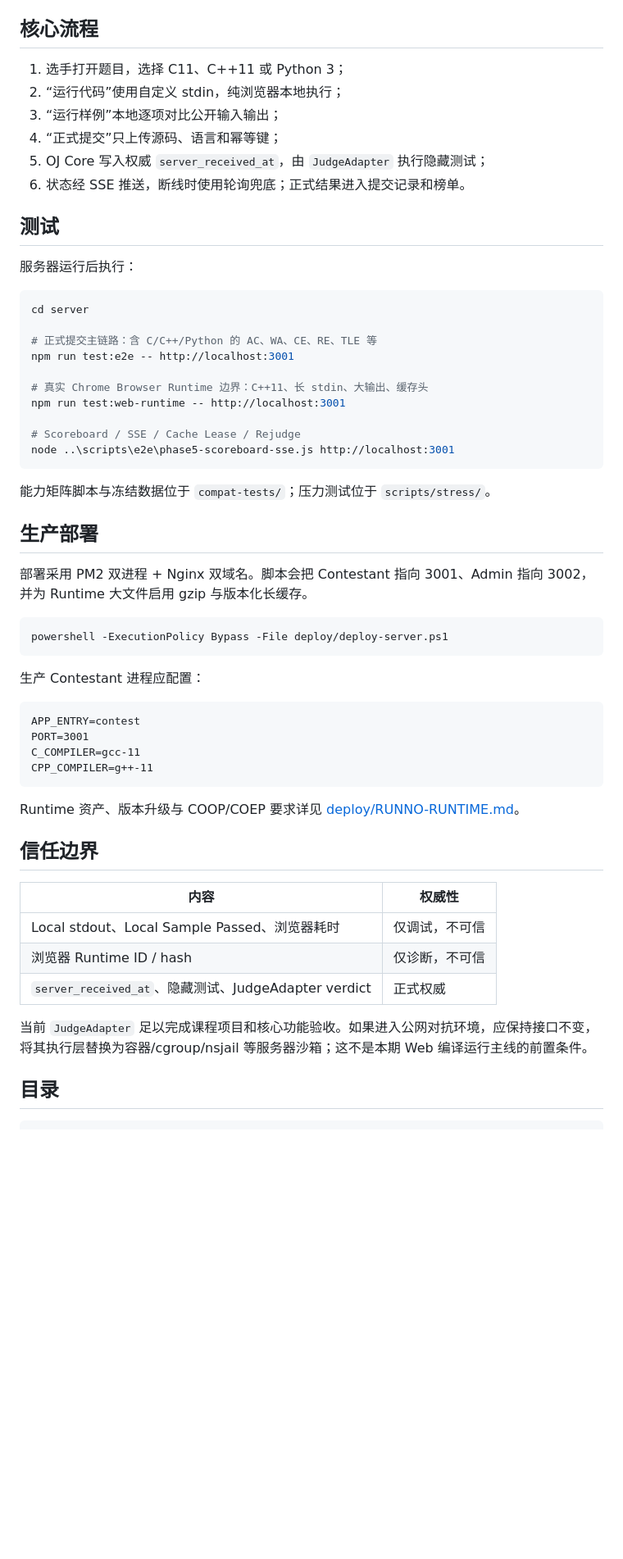
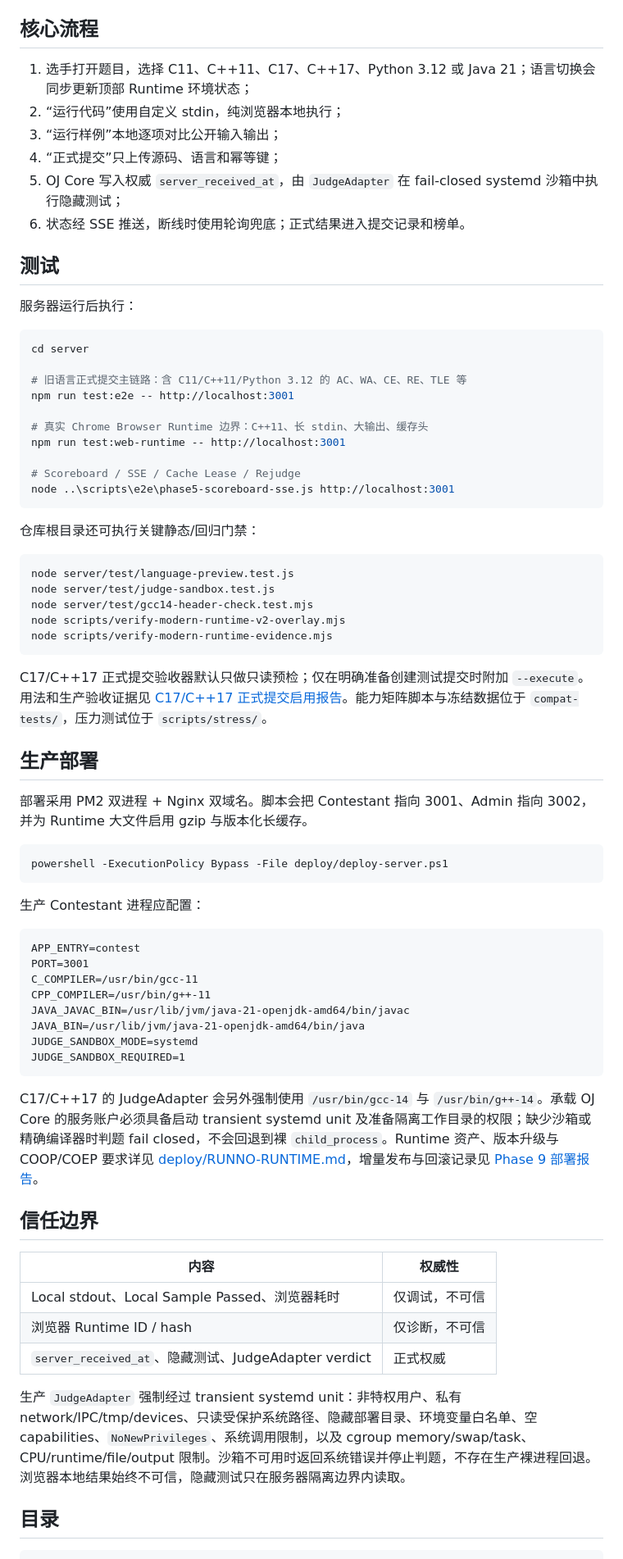
Before and after one commit to neutronstar238/mini, a Markdown page: README.md, the part around one of its changes. Shown at 82% size. Drawn GitHub-style; blank space fills up the shorter version.

````diff
--- a/README.md
+++ b/README.md
@@ -92,11 +100,11 @@ node src/app.js
 
 ## 核心流程
 
-1. 选手打开题目，选择 C11、C++11 或 Python 3；
+1. 选手打开题目，选择 C11、C++11、C17、C++17、Python 3.12 或 Java 21；语言切换会同步更新顶部 Runtime 环境状态；
 2. “运行代码”使用自定义 stdin，纯浏览器本地执行；
 3. “运行样例”本地逐项对比公开输入输出；
 4. “正式提交”只上传源码、语言和幂等键；
-5. OJ Core 写入权威 `server_received_at`，由 `JudgeAdapter` 执行隐藏测试；
+5. OJ Core 写入权威 `server_received_at`，由 `JudgeAdapter` 在 fail-closed systemd 沙箱中执行隐藏测试；
 6. 状态经 SSE 推送，断线时使用轮询兜底；正式结果进入提交记录和榜单。
 
 ## 测试
@@ -106,7 +114,7 @@ node src/app.js
 ```powershell
 cd server
 
-# 正式提交主链路：含 C/C++/Python 的 AC、WA、CE、RE、TLE 等
+# 旧语言正式提交主链路：含 C11/C++11/Python 3.12 的 AC、WA、CE、RE、TLE 等
 npm run test:e2e -- http://localhost:3001
 
 # 真实 Chrome Browser Runtime 边界：C++11、长 stdin、大输出、缓存头
@@ -116,7 +124,17 @@ npm run test:web-runtime -- http://localhost:3001
 node ..\scripts\e2e\phase5-scoreboard-sse.js http://localhost:3001
 ```
 
-能力矩阵脚本与冻结数据位于 `compat-tests/`；压力测试位于 `scripts/stress/`。
+仓库根目录还可执行关键静态/回归门禁：
+
+```powershell
+node server/test/language-preview.test.js
+node server/test/judge-sandbox.test.js
+node server/test/gcc14-header-check.test.mjs
+node scripts/verify-modern-runtime-v2-overlay.mjs
+node scripts/verify-modern-runtime-evidence.mjs
+```
+
+C17/C++17 正式提交验收器默认只做只读预检；仅在明确准备创建测试提交时附加 `--execute`。用法和生产验收证据见 [C17/C++17 正式提交启用报告](./docs/C17_CPP17_FORMAL_SUBMIT_ENABLEMENT.md)。能力矩阵脚本与冻结数据位于 `compat-tests/`，压力测试位于 `scripts/stress/`。
 
 ## 生产部署
 
@@ -131,11 +149,15 @@ powershell -ExecutionPolicy Bypass -File deploy/deploy-server.ps1
 ```text
 APP_ENTRY=contest
 PORT=3001
-C_COMPILER=gcc-11
-CPP_COMPILER=g++-11
+C_COMPILER=/usr/bin/gcc-11
+CPP_COMPILER=/usr/bin/g++-11
+JAVA_JAVAC_BIN=/usr/lib/jvm/java-21-openjdk-amd64/bin/javac
+JAVA_BIN=/usr/lib/jvm/java-21-openjdk-amd64/bin/java
+JUDGE_SANDBOX_MODE=systemd
+JUDGE_SANDBOX_REQUIRED=1
 ```
 
-Runtime 资产、版本升级与 COOP/COEP 要求详见 [deploy/RUNNO-RUNTIME.md](./deploy/RUNNO-RUNTIME.md)。
+C17/C++17 的 JudgeAdapter 会另外强制使用 `/usr/bin/gcc-14` 与 `/usr/bin/g++-14`。承载 OJ Core 的服务账户必须具备启动 transient systemd unit 及准备隔离工作目录的权限；缺少沙箱或精确编译器时判题 fail closed，不会回退到裸 `child_process`。Runtime 资产、版本升级与 COOP/COEP 要求详见 [deploy/RUNNO-RUNTIME.md](./deploy/RUNNO-RUNTIME.md)，增量发布与回滚记录见 [Phase 9 部署报告](./docs/PHASE9_INCREMENTAL_RUNTIME_DEPLOYMENT.md)。
 
 ## 信任边界
 
@@ -145,7 +167,7 @@ Runtime 资产、版本升级与 COOP/COEP 要求详见 [deploy/RUNNO-RUNTIME.md
 | 浏览器 Runtime ID / hash | 仅诊断，不可信 |
 | `server_received_at`、隐藏测试、JudgeAdapter verdict | 正式权威 |
 
-当前 `JudgeAdapter` 足以完成课程项目和核心功能验收。如果进入公网对抗环境，应保持接口不变，将其执行层替换为容器/cgroup/nsjail 等服务器沙箱；这不是本期 Web 编译运行主线的前置条件。
+生产 `JudgeAdapter` 强制经过 transient systemd unit：非特权用户、私有 network/IPC/tmp/devices、只读受保护系统路径、隐藏部署目录、环境变量白名单、空 capabilities、`NoNewPrivileges`、系统调用限制，以及 cgroup memory/swap/task、CPU/runtime/file/output 限制。沙箱不可用时返回系统错误并停止判题，不存在生产裸进程回退。浏览器本地结果始终不可信，隐藏测试只在服务器隔离边界内读取。
 
 ## 目录
 
````
Also changed, not shown: other parts of README.md (+20 -12 lines).
